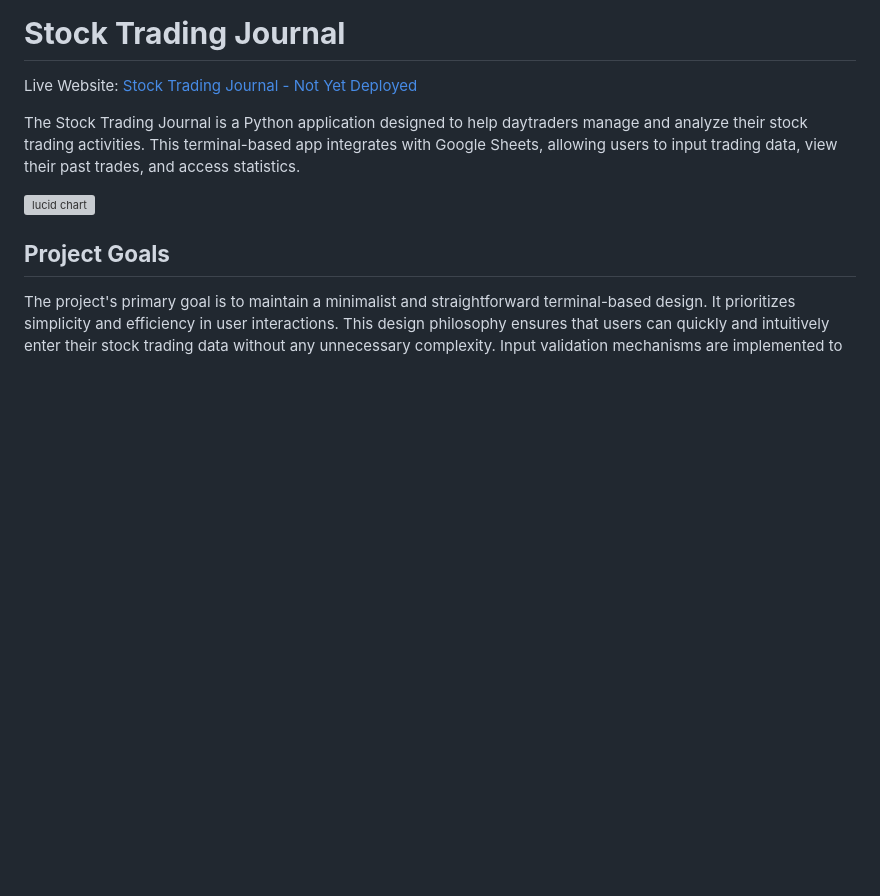
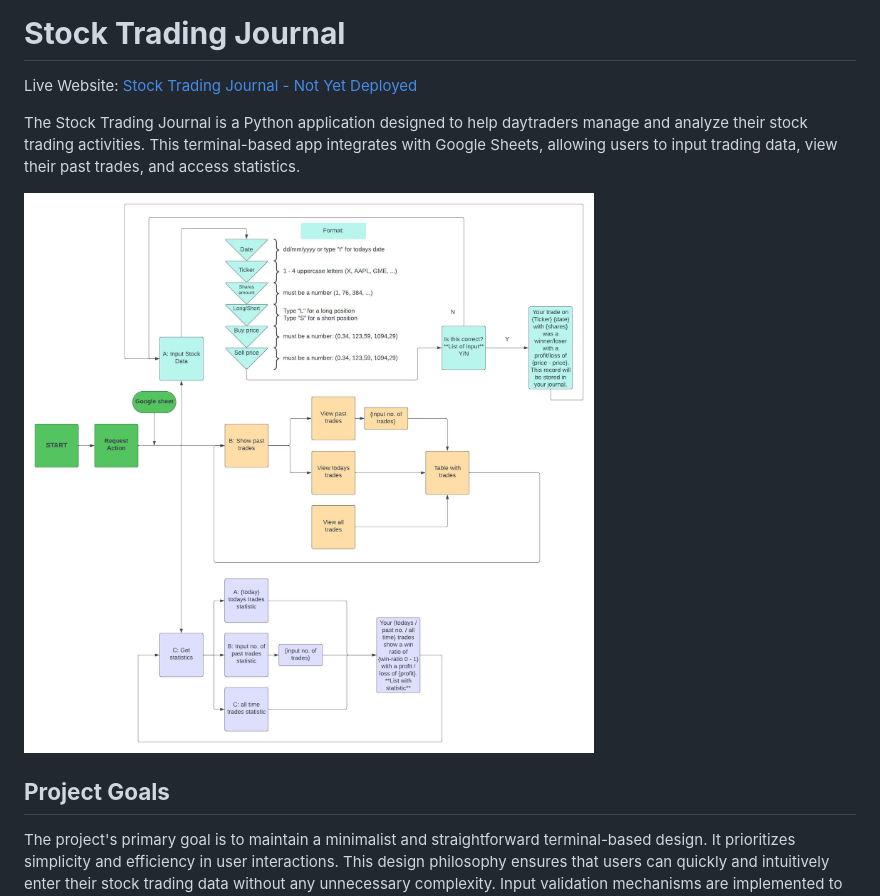
Before and after one commit to NixTS/stock-trading-journal, a Markdown page: README.md, the part around the change. Drawn GitHub-style; pictures changed too: media/readme-images/lucid-chart.jpg (added); blank space fills up the shorter version; grey boxes are pictures that could not be loaded.

Commit message:
docs: Update lucid chart image

```diff
--- a/README.md
+++ b/README.md
@@ -4,7 +4,7 @@ Live Website: [Stock Trading Journal - Not Yet Deployed](https://nixts)
 
 The Stock Trading Journal is a Python application designed to help daytraders manage and analyze their stock trading activities. This terminal-based app integrates with Google Sheets, allowing users to input trading data, view their past trades, and access statistics.
 
-![lucid chart](media/readme-images/lucid-chart.jpeg)
+![lucid chart](media/readme-images/lucid-chart.jpg)
 
 ## **Project Goals**
 
```
